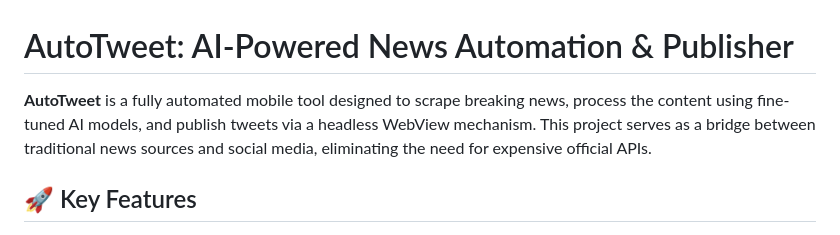
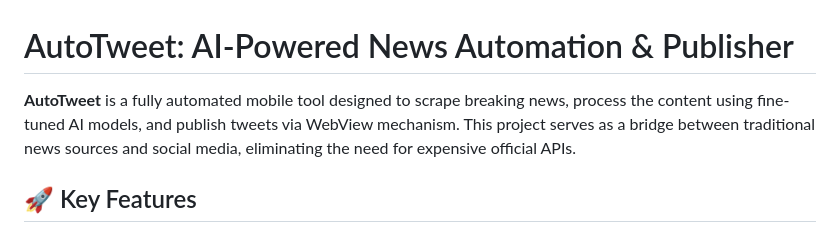
Before and after one commit to furkanbora239/auto_tweet_app, a Markdown page: README.md, the part around the change. Rendered like a GitHub page.

Commit message:
Clarify WebView mechanism description in README
Removed 'headless' from the WebView description for clarity.

```diff
--- a/README.md
+++ b/README.md
@@ -1,6 +1,6 @@
 # AutoTweet: AI-Powered News Automation & Publisher
 
-**AutoTweet** is a fully automated mobile tool designed to scrape breaking news, process the content using fine-tuned AI models, and publish tweets via a headless WebView mechanism. This project serves as a bridge between traditional news sources and social media, eliminating the need for expensive official APIs.
+**AutoTweet** is a fully automated mobile tool designed to scrape breaking news, process the content using fine-tuned AI models, and publish tweets via WebView mechanism. This project serves as a bridge between traditional news sources and social media, eliminating the need for expensive official APIs.
 
 ## 🚀 Key Features
 
```
